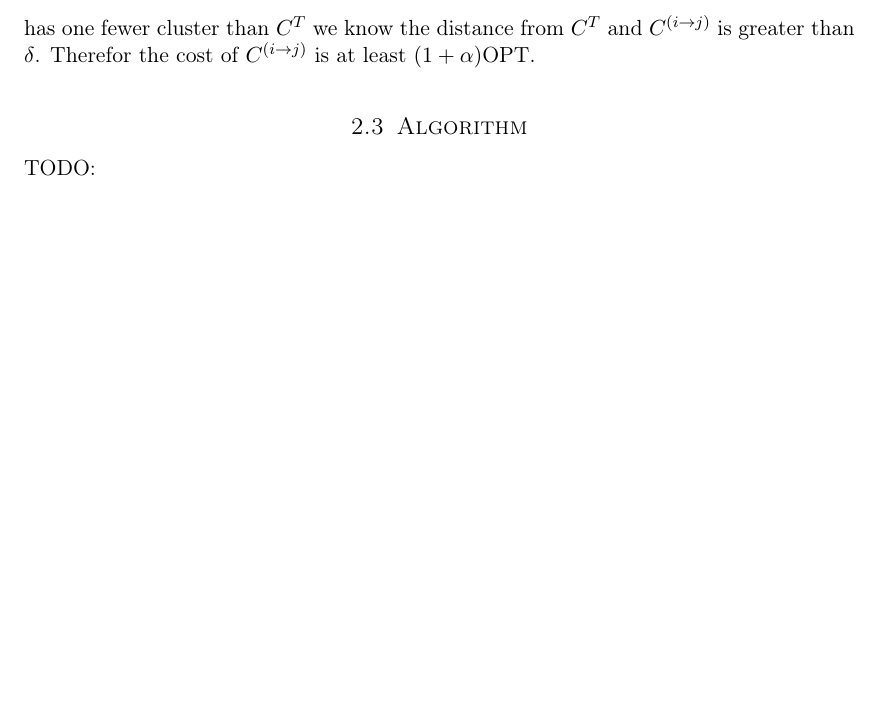
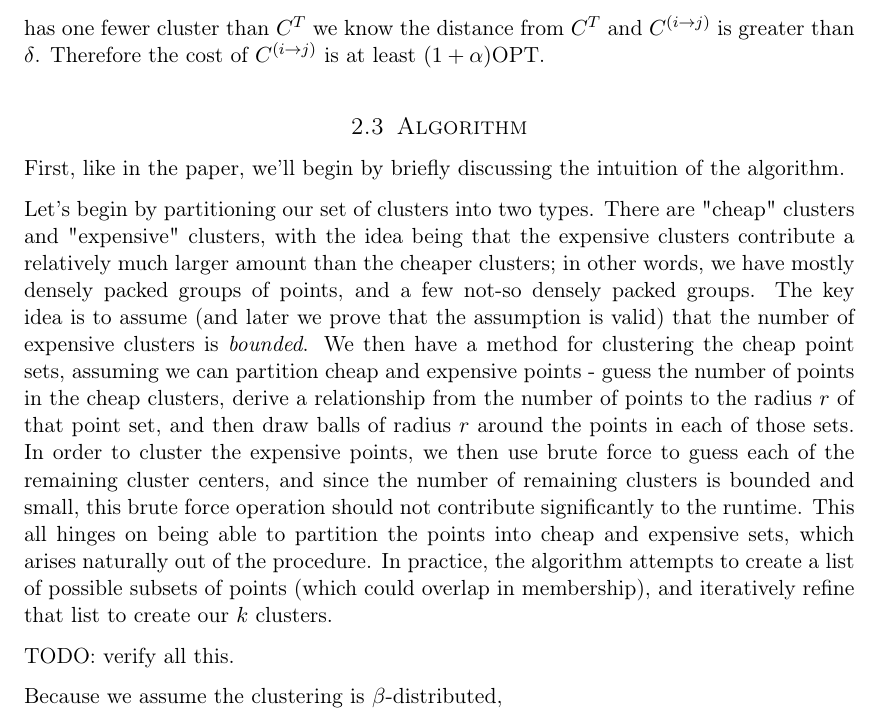
Before and after one commit to msalvato/18409-project, a LaTeX document (paper.tex): part of page 4 of 4, cut so that both start at the same text, the shorter picture padded with empty space. Compiled offline with pdfLaTeX.

Commit message:
Added intuition for algorithm

```diff
--- a/paper.tex
+++ b/paper.tex
@@ -177,11 +177,16 @@ The quantity on the LHS represents the increase in cost, which we know is $ > \a
 
 We show that a k-median cluster with ($1+\alpha, \delta$) stability in which all clusters have size greater than $\delta n$ have $(1+\alpha)$ weak deletion-stability.
 
-We use $C^{(i\rightarrow j)}$ to indicate the clustering obtained by taking all the points in cluster $C_i^*$ and moving them to cluster $C_j^*$. Because every cluster has at least $\delta n$ points, and $C^{(i \rightarrow j)}$ has one fewer cluster than $C^T$ we know the distance from $C^T$ and $C^{(i\rightarrow j)}$ is greater than $\delta$. Therefor the cost of $C^{(i\rightarrow j)}$ is at least $(1 + \alpha)\text{OPT}$.
+We use $C^{(i\rightarrow j)}$ to indicate the clustering obtained by taking all the points in cluster $C_i^*$ and moving them to cluster $C_j^*$. Because every cluster has at least $\delta n$ points, and $C^{(i \rightarrow j)}$ has one fewer cluster than $C^T$ we know the distance from $C^T$ and $C^{(i\rightarrow j)}$ is greater than $\delta$. Therefore the cost of $C^{(i\rightarrow j)}$ is at least $(1 + \alpha)\text{OPT}$.
 
 \subsection{Algorithm}
-TODO:
+First, like in the paper, we'll begin by briefly discussing the intuition of the algorithm.
 
+Let's begin by partitioning our set of clusters into two types.  There are  "cheap" clusters and "expensive" clusters, with the idea being that the expensive clusters contribute a relatively much larger amount than the cheaper clusters; in other words, we have mostly densely packed groups of points, and a few not-so densely packed groups.  The key idea is to assume (and later we prove that the assumption is valid) that the number of expensive clusters is \emph{bounded}.  We then have a method for clustering the cheap point sets, assuming we can partition cheap and expensive points - guess the number of points in the cheap clusters, derive a relationship from the number of points to the radius $r$ of that point set, and then draw balls of radius $r$ around the points in each of those sets.  In order to cluster the expensive points, we then use brute force to guess each of the remaining cluster centers, and since the number of remaining clusters is bounded and small, this brute force operation should not contribute significantly to the runtime.  This all hinges on being able to partition the points into cheap and expensive sets, which arises naturally out of the procedure.  In practice, the algorithm attempts to create a list of possible subsets of points (which could overlap in membership), and iteratively refine that list to create our $k$ clusters.
+
+TODO: verify all this.
+
+Because we assume the clustering is $\beta$-distributed,
 
 
 \end{document}
```
